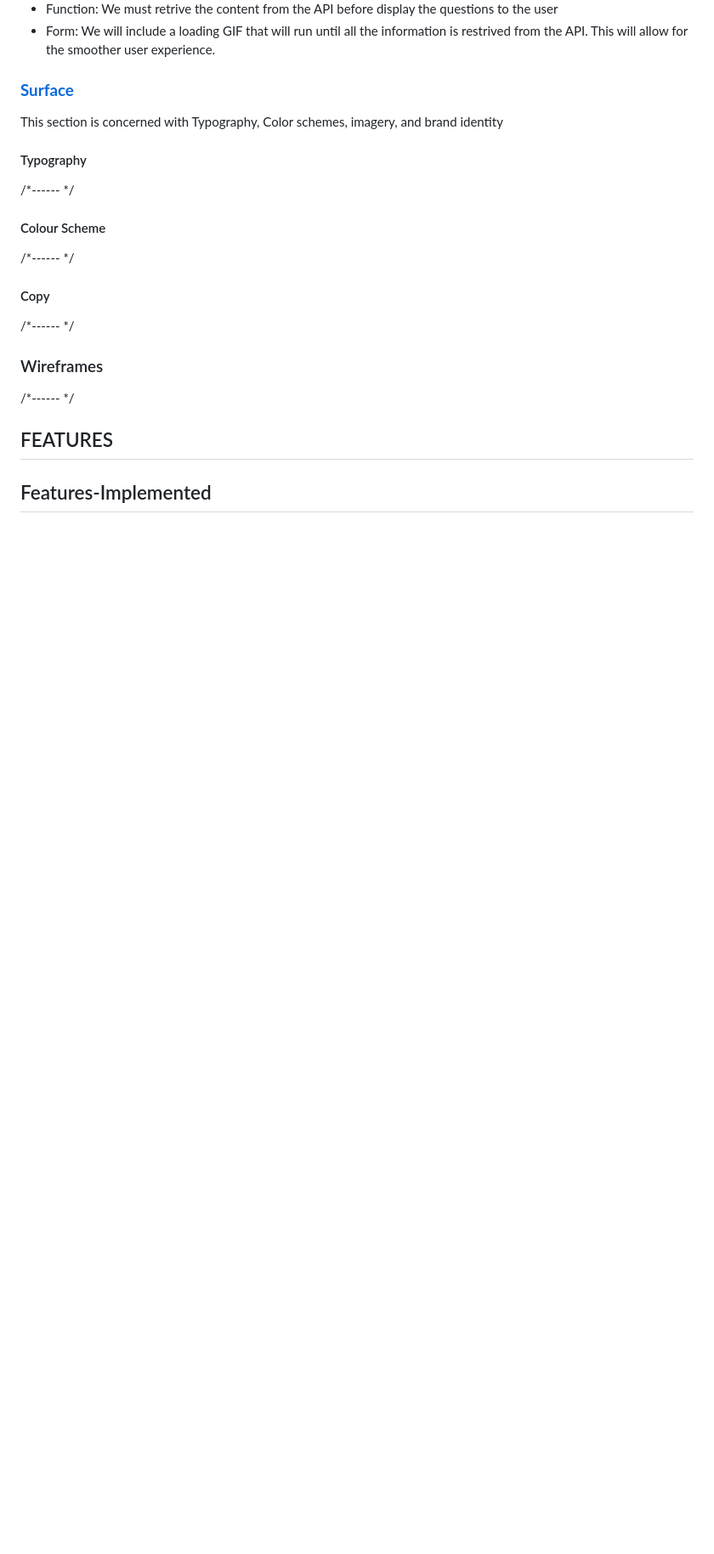
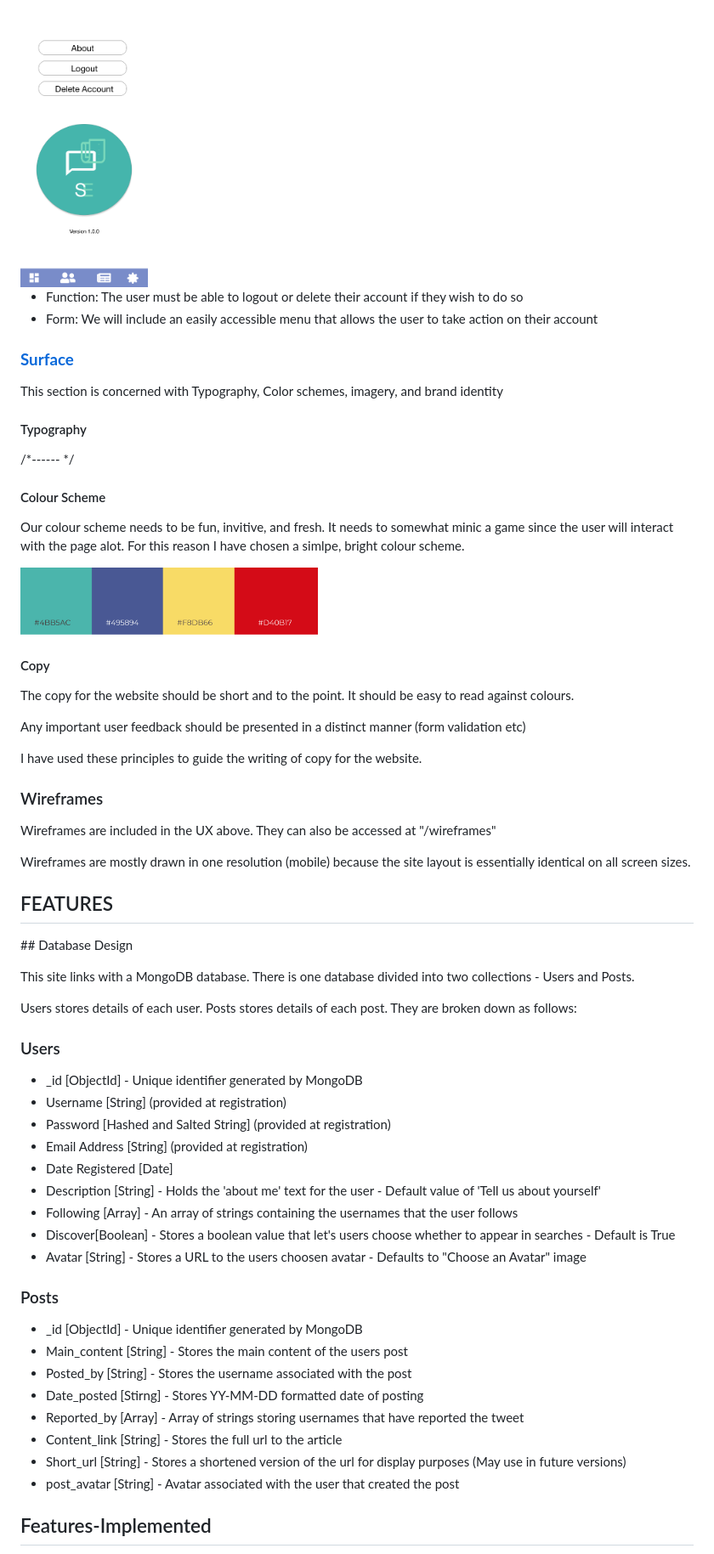
Before and after one commit to davidosongschool/SocialEyes, a Markdown page: README.md, the part around the change printed below. Shown: that part at 85% size. Drawn GitHub-style; pictures changed too: wireframes/color.png (added), wireframes/settings.png (added); blank space fills up the shorter version.

Commit message:
readme file updated and app.py comments added to functions

```diff
--- a/README.md
+++ b/README.md
@@ -232,7 +228,8 @@ Wireframes (Design ideas)
 
-- Function: We must retrive the content from the API before display the questions to the user
-- Form: We will include a loading GIF that will run until all the information is restrived from the API. This will allow for the
-smoother user experience.
+<img src="/wireframes/settings.png" width ="150px" height="300px;" alt="settings-wireframe">
+
+- Function: The user must be able to logout or delete their account if they wish to do so
+- Form: We will include an easily accessible menu that allows the user to take action on their account
 
 
 ### [**Surface**](#surface)
@@ -243,17 +240,56 @@ This section is concerned with Typography, Color schemes, imagery, and brand ide
 /*------ */
 
 #### Colour Scheme
-/*------ */
+Our colour scheme needs to be fun, invitive, and fresh. It needs to somewhat minic a game since the user will interact with the page alot.
+For this reason  I have chosen a simlpe, bright colour scheme.
+
+<img src="/wireframes/color.png" width ="350px" height="100px;" alt="settings-wireframe">
 
 #### Copy
-/*------ */
+The copy for the website should be short and to the point. It should be easy to read against colours.
+
+Any important user feedback should be presented in a distinct manner (form validation etc)
+
+I have used these principles to guide the writing of copy for the website.
+
+
 
 ### Wireframes
 
-/*------ */
+Wireframes are included in the UX above. They can also be accessed at "/wireframes"
+
+Wireframes are mostly drawn in one resolution (mobile) because the site layout is essentially identical on all screen sizes.
 
 
 ## FEATURES
 
+## Database Design
+
+This site links with a MongoDB database. There is one database divided into two collections - Users and Posts.
+
+Users stores details of each user. Posts stores details of each post. They are broken down as follows:
+
+### Users
+- _id [ObjectId] - Unique identifier generated by MongoDB
+- Username [String] (provided at registration)
+- Password [Hashed and Salted String] (provided at registration)
+- Email Address [String] (provided at registration)
+- Date Registered [Date]
+- Description [String] - Holds the 'about me' text for the user - Default value of 'Tell us about yourself'
+- Following [Array] - An array of strings containing the usernames that the user follows
+- Discover[Boolean] - Stores a boolean value that let's users choose whether to appear in searches - Default is True
+- Avatar [String] - Stores a URL to the users choosen avatar - Defaults to "Choose an Avatar" image
+
+### Posts
+- _id [ObjectId] - Unique identifier generated by MongoDB
+- Main_content [String] - Stores the main content of the users post
+- Posted_by [String] - Stores the username associated with the post
+- Date_posted [Stirng] - Stores YY-MM-DD formatted date of posting
+- Reported_by [Array] -  Array of strings storing usernames that have reported the tweet
+- Content_link [String] - Stores the full url to the article
+- Short_url [String] - Stores a shortened version of the url for display purposes (May use in future versions)
+- post_avatar [String] - Avatar associated with the user that created the post
+
+
 ## Features-Implemented
 
```
Also changed, not shown: other parts of README.md (+62 -14 lines), 1 other file.
